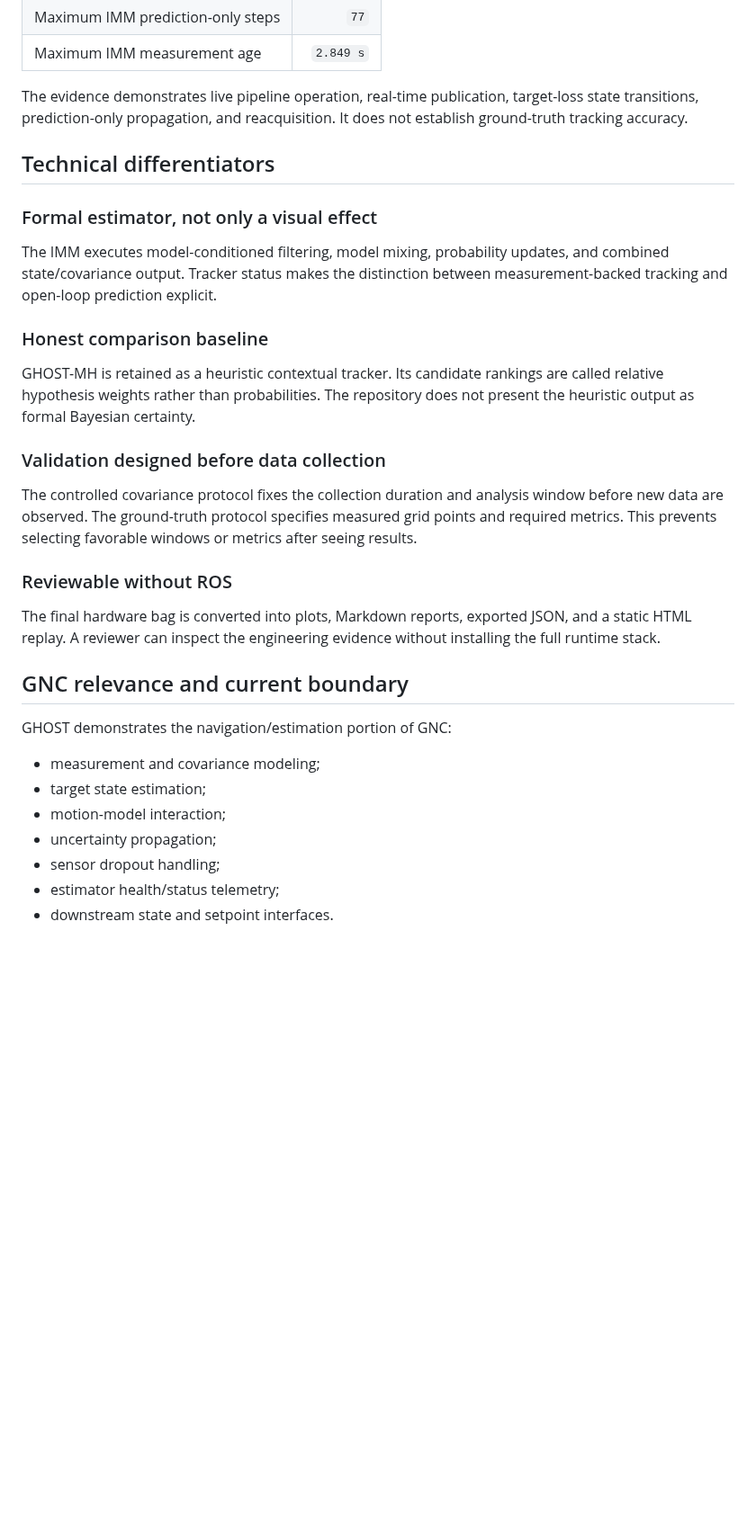
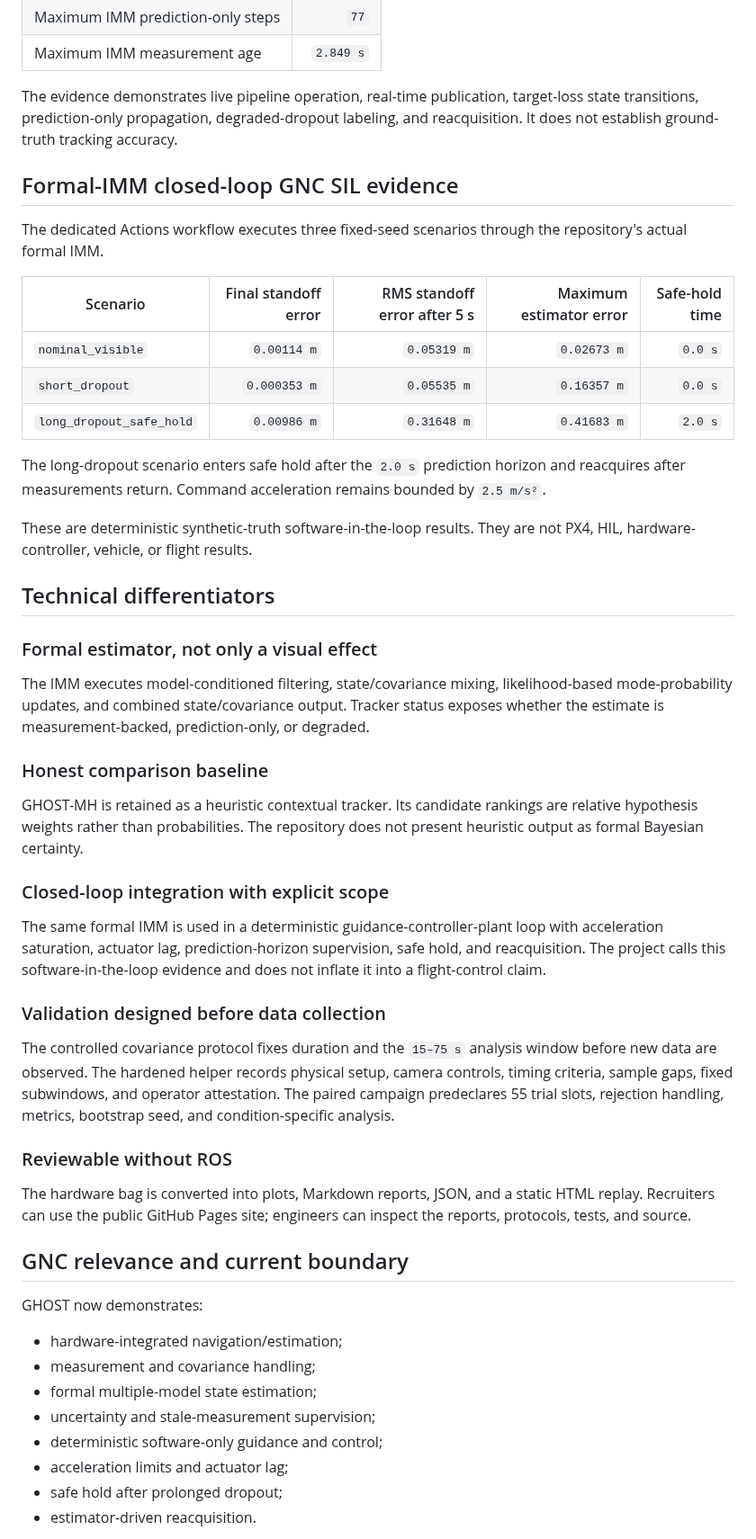
Before and after one commit to XpiredRuby/ghost-vins-eskf, a Markdown page: ghost_sim_ros2/docs/GHOST_PORTFOLIO_PACKET.md, the part around one of its changes. Shown at 90% size. Drawn GitHub-style; blank space fills up the shorter version.

Commit message:
Synchronize portfolio packet with merged GNC and validation work

```diff
--- a/ghost_sim_ros2/docs/GHOST_PORTFOLIO_PACKET.md
+++ b/ghost_sim_ros2/docs/GHOST_PORTFOLIO_PACKET.md
@@ -50,35 +64,54 @@ The run `live_camera_calibrated_R_01` contains real AprilTag measurements and si
 | Maximum IMM prediction-only steps | `77` |
 | Maximum IMM measurement age | `2.849 s` |
 
-The evidence demonstrates live pipeline operation, real-time publication, target-loss state transitions, prediction-only propagation, and reacquisition. It does not establish ground-truth tracking accuracy.
+The evidence demonstrates live pipeline operation, real-time publication, target-loss state transitions, prediction-only propagation, degraded-dropout labeling, and reacquisition. It does not establish ground-truth tracking accuracy.
+
+## Formal-IMM closed-loop GNC SIL evidence
+
+The dedicated Actions workflow executes three fixed-seed scenarios through the repository's actual formal IMM.
+
+| Scenario | Final standoff error | RMS standoff error after 5 s | Maximum estimator error | Safe-hold time |
+|---|---:|---:|---:|---:|
+| `nominal_visible` | `0.00114 m` | `0.05319 m` | `0.02673 m` | `0.0 s` |
+| `short_dropout` | `0.000353 m` | `0.05535 m` | `0.16357 m` | `0.0 s` |
+| `long_dropout_safe_hold` | `0.00986 m` | `0.31648 m` | `0.41683 m` | `2.0 s` |
+
+The long-dropout scenario enters safe hold after the `2.0 s` prediction horizon and reacquires after measurements return. Command acceleration remains bounded by `2.5 m/s²`.
+
+These are deterministic synthetic-truth software-in-the-loop results. They are not PX4, HIL, hardware-controller, vehicle, or flight results.
 
 ## Technical differentiators
 
 ### Formal estimator, not only a visual effect
 
-The IMM executes model-conditioned filtering, model mixing, probability updates, and combined state/covariance output. Tracker status makes the distinction between measurement-backed tracking and open-loop prediction explicit.
+The IMM executes model-conditioned filtering, state/covariance mixing, likelihood-based mode-probability updates, and combined state/covariance output. Tracker status exposes whether the estimate is measurement-backed, prediction-only, or degraded.
 
 ### Honest comparison baseline
 
-GHOST-MH is retained as a heuristic contextual tracker. Its candidate rankings are called relative hypothesis weights rather than probabilities. The repository does not present the heuristic output as formal Bayesian certainty.
+GHOST-MH is retained as a heuristic contextual tracker. Its candidate rankings are relative hypothesis weights rather than probabilities. The repository does not present heuristic output as formal Bayesian certainty.
+
+### Closed-loop integration with explicit scope
+
+The same formal IMM is used in a deterministic guidance-controller-plant loop with acceleration saturation, actuator lag, prediction-horizon supervision, safe hold, and reacquisition. The project calls this software-in-the-loop evidence and does not inflate it into a flight-control claim.
 
 ### Validation designed before data collection
 
-The controlled covariance protocol fixes the collection duration and analysis window before new data are observed. The ground-truth protocol specifies measured grid points and required metrics. This prevents selecting favorable windows or metrics after seeing results.
+The controlled covariance protocol fixes duration and the `15–75 s` analysis window before new data are observed. The hardened helper records physical setup, camera controls, timing criteria, sample gaps, fixed subwindows, and operator attestation. The paired campaign predeclares 55 trial slots, rejection handling, metrics, bootstrap seed, and condition-specific analysis.
 
 ### Reviewable without ROS
 
-The final hardware bag is converted into plots, Markdown reports, exported JSON, and a static HTML replay. A reviewer can inspect the engineering evidence without installing the full runtime stack.
+The hardware bag is converted into plots, Markdown reports, JSON, and a static HTML replay. Recruiters can use the public GitHub Pages site; engineers can inspect the reports, protocols, tests, and source.
 
 ## GNC relevance and current boundary
 
-GHOST demonstrates the navigation/estimation portion of GNC:
+GHOST now demonstrates:
 
-- measurement and covariance modeling;
-- target state estimation;
-- motion-model interaction;
-- uncertainty propagation;
-- sensor dropout handling;
-- estimator health/status telemetry;
-- downstream state and setpoint interfaces.
+- hardware-integrated navigation/estimation;
+- measurement and covariance handling;
+- formal multiple-model state estimation;
+- uncertainty and stale-measurement supervision;
+- deterministic software-only guidance and control;
+- acceleration limits and actuator lag;
+- safe hold after prolonged dropout;
+- estimator-driven reacquisition.
 
```
Also changed, not shown: other parts of ghost_sim_ros2/docs/GHOST_PORTFOLIO_PACKET.md (+44 -17 lines).
